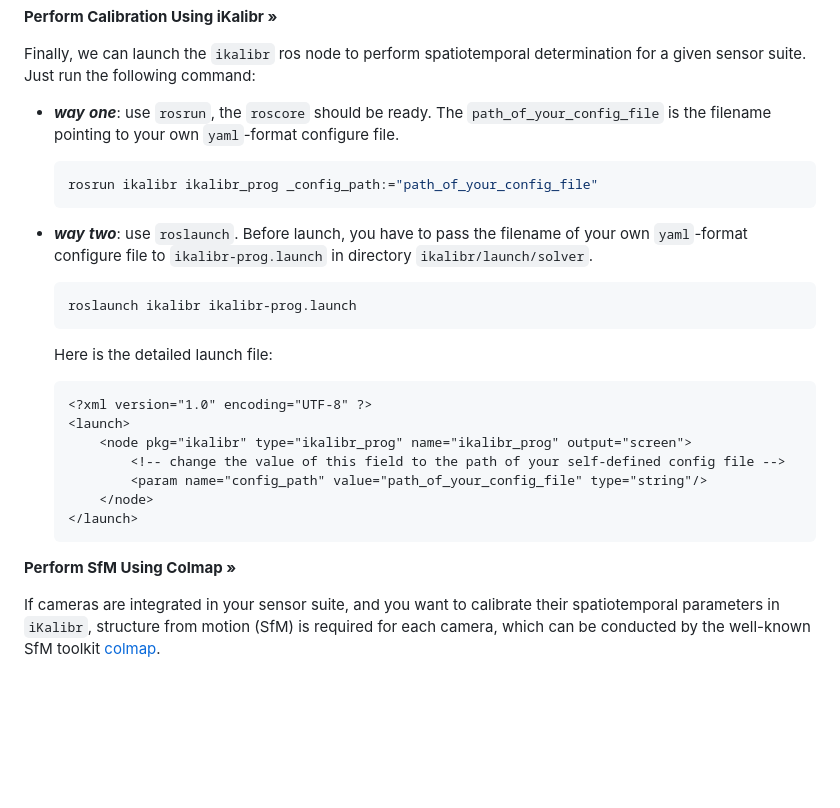
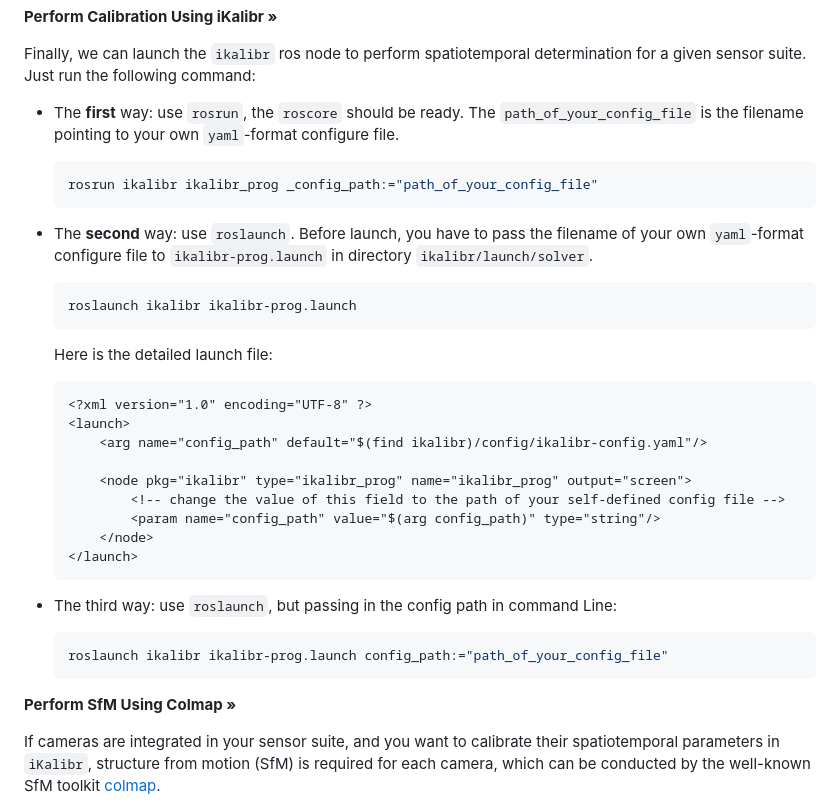
Before and after one commit to Unsigned-Long/iKalibr, a Markdown page: docs/details/use_ikalibr.md, the part around the change. GitHub-like rendering; blank space fills up the shorter version.

````diff
--- a/docs/details/use_ikalibr.md
+++ b/docs/details/use_ikalibr.md
@@ -43,13 +43,13 @@ A template of configure file has been provided [here](config_template_note.md).
 
 Finally, we can launch the `ikalibr` ros node to perform spatiotemporal determination for a given sensor suite. Just run the following command:
 
-+ ***way** **one***: use `rosrun`, the `roscore` should be ready. The `path_of_your_config_file` is the filename pointing to your own `yaml`-format configure file.
++ The **first** way: use `rosrun`, the `roscore` should be ready. The `path_of_your_config_file` is the filename pointing to your own `yaml`-format configure file.
 
   ```sh
   rosrun ikalibr ikalibr_prog _config_path:="path_of_your_config_file"
   ```
 
-+ ***way** **two***: use `roslaunch`. Before launch, you have to pass the filename of your own `yaml`-format configure file to `ikalibr-prog.launch` in directory `ikalibr/launch/solver`.
++ The **second** way: use `roslaunch`. Before launch, you have to pass the filename of your own `yaml`-format configure file to `ikalibr-prog.launch` in directory `ikalibr/launch/solver`.
 
   ```sh
   roslaunch ikalibr ikalibr-prog.launch
@@ -60,17 +60,28 @@ Finally, we can launch the `ikalibr` ros node to perform spatiotemporal determin
   ```xml
   <?xml version="1.0" encoding="UTF-8" ?>
   <launch>
+      <arg name="config_path" default="$(find ikalibr)/config/ikalibr-config.yaml"/>
+
       <node pkg="ikalibr" type="ikalibr_prog" name="ikalibr_prog" output="screen">
           <!-- change the value of this field to the path of your self-defined config file -->
-          <param name="config_path" value="path_of_your_config_file" type="string"/>
+          <param name="config_path" value="$(arg config_path)" type="string"/>
       </node>
   </launch>
   ```
+
++ The third way: use `roslaunch`, but passing in the config path in command Line:
+
+  ```sh
+  roslaunch ikalibr ikalibr-prog.launch config_path:="path_of_your_config_file"
+  ```
+
+
 
 
 <p align="left">
     <a><strong>Perform SfM Using Colmap »</strong></a>
 </p>
+
 
 If cameras are integrated in your sensor suite, and you want to calibrate their spatiotemporal parameters in `iKalibr`, structure from motion (SfM) is required for each camera, which can be conducted by the well-known SfM toolkit [colmap](https://github.com/colmap/colmap.git).
 
````
Also changed, not shown: docs/details/dataset.md (added, +71 -0 lines), readme.md (+11 -0 lines).
